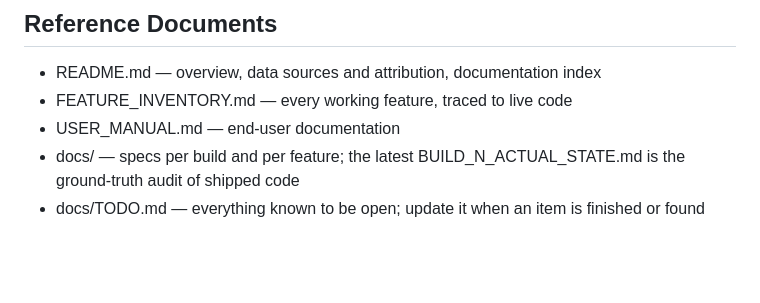
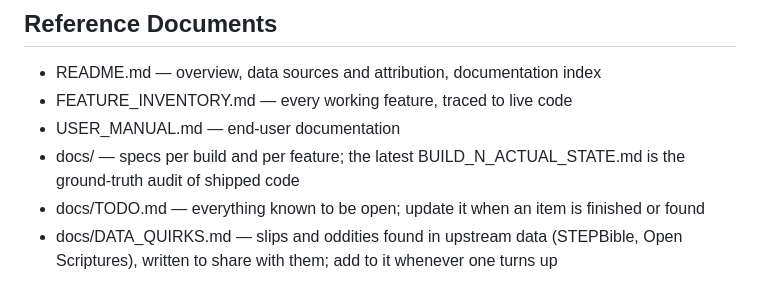
Before and after one commit to CWayneS/ember, a Markdown page: CLAUDE.md, the part around the change. Rendered like a GitHub page; blank space fills up the shorter version.

```diff
--- a/CLAUDE.md
+++ b/CLAUDE.md
@@ -76,3 +76,4 @@ A desktop-first Progressive Web App for serious Bible study. Offline-first, zero
 - USER_MANUAL.md — end-user documentation
 - docs/ — specs per build and per feature; the latest BUILD_N_ACTUAL_STATE.md is the ground-truth audit of shipped code
 - docs/TODO.md — everything known to be open; update it when an item is finished or found
+- docs/DATA_QUIRKS.md — slips and oddities found in upstream data (STEPBible, Open Scriptures), written to share with them; add to it whenever one turns up
```
Also changed, not shown: README.md (+1 -0 lines), docs/DATA_QUIRKS.md (added, +183 -0 lines).
